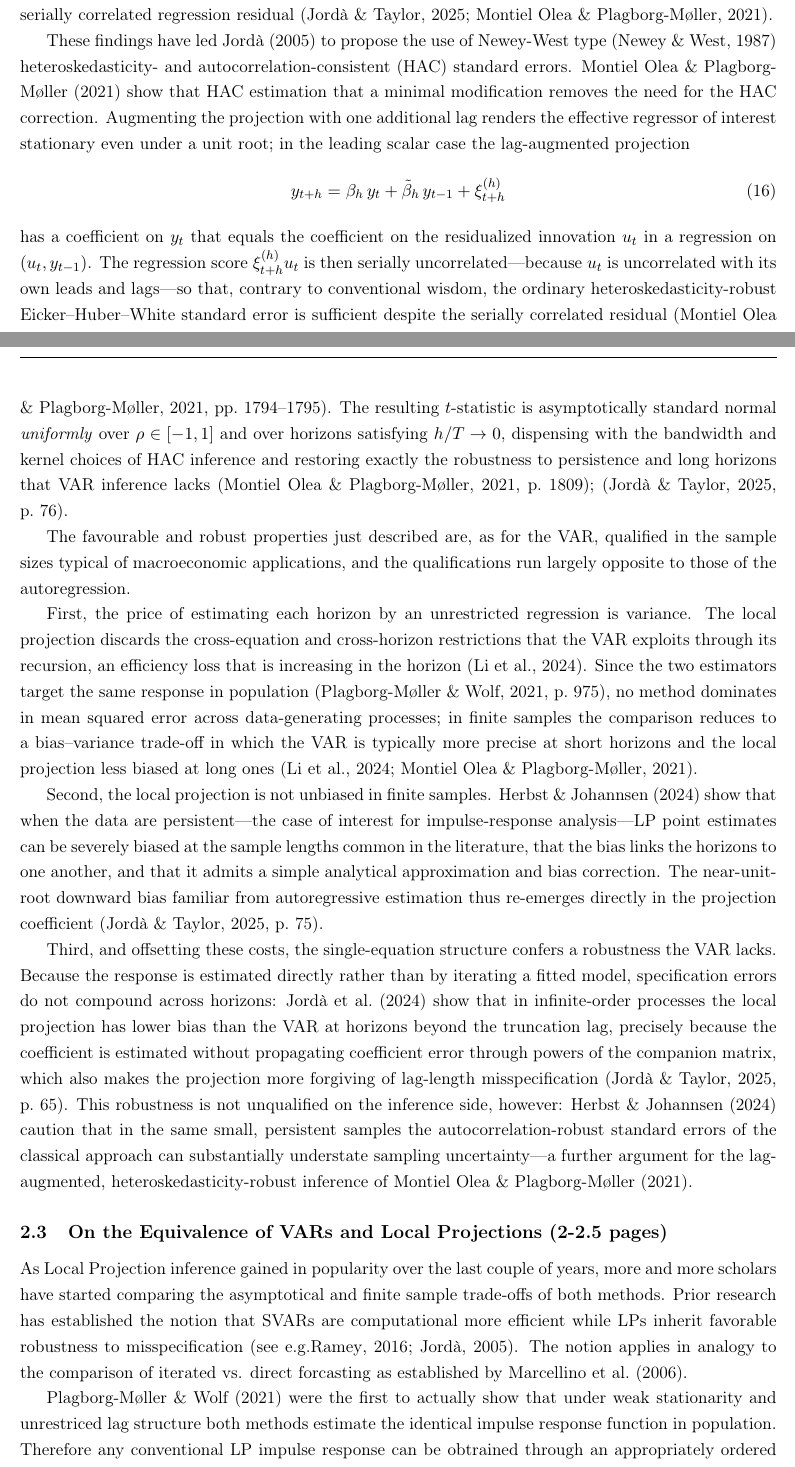
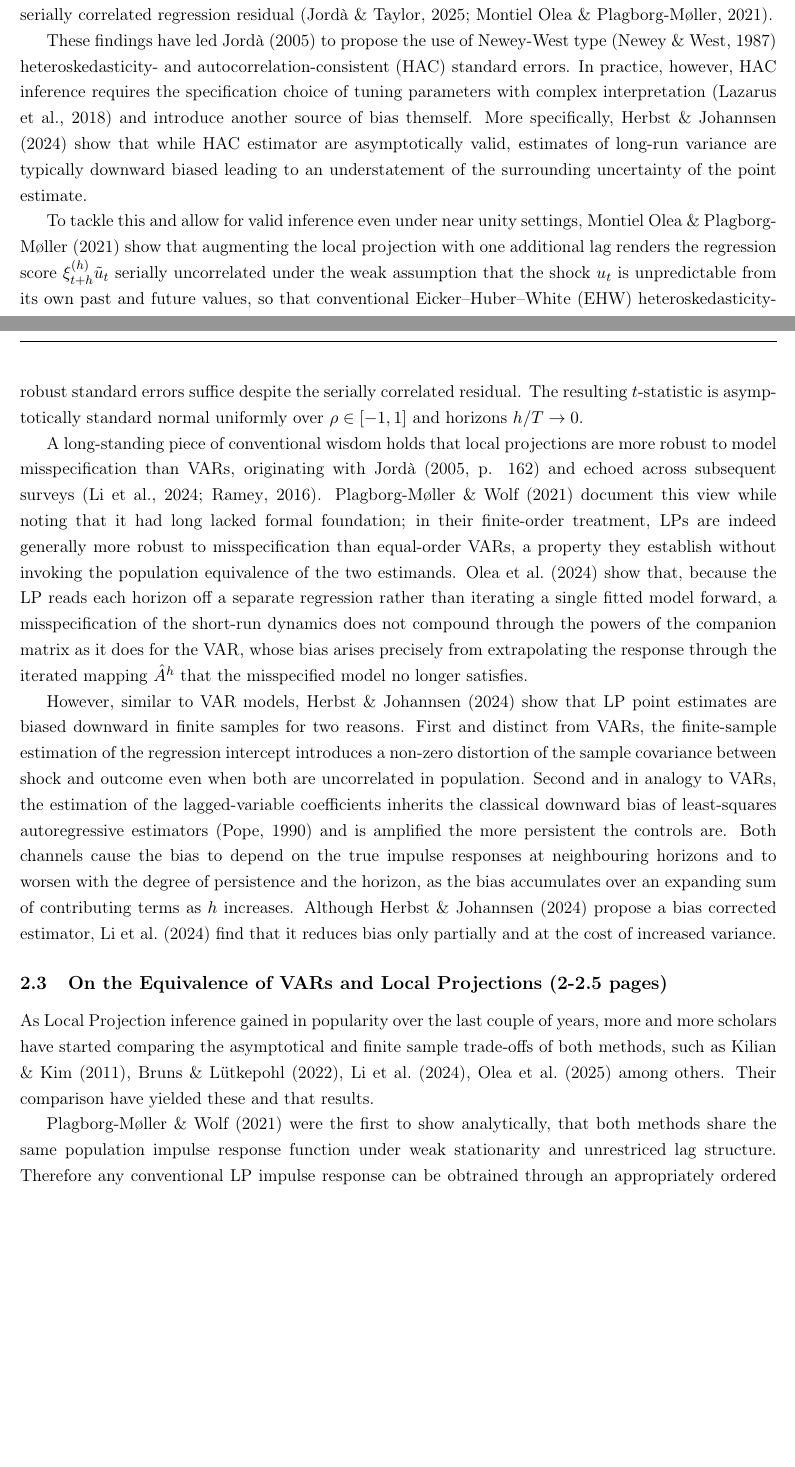
Before and after one commit to Aaron030/Monte_Carlo-LP_vs_VAR, a LaTeX document (Documents/main.tex, which reads Documents/chap/chap_2.tex): two parts of pages 10 and 11 of 33, joined at a grey line, cut so that both start at the same text, the shorter picture padded with empty space. Compiled offline with pdfLaTeX.

Commit message:
LP V2 done

```diff
--- a/Documents/chap/chap_2.tex
+++ b/Documents/chap/chap_2.tex
@@ -253,60 +255,44 @@ Recursive substitution of the AR(1) law of motion into \eqref{eq:lp_ar1} yields
 
 The projection error is therefore a moving-average process of order $h$,mediated by the persistence of the underlying DGP. Thus the stronger the persistence, the larger and more slowly decaying the autocovariances of
 $\xi_{t+h}^{(h)}$, and hence the more severe the distortion in naive
-OLS standard errors. Furthermore, when $rho \to 1$ naive OLS estimation will exhibit non-unit root behavior such that inference based on normal critical values will not be valid across all values of $\rho \in [-1, 1]$. However, if $\rho$ lies safely inside the inverse unit-circle, LP regression is asymptotically normal, but requires the correction of the serially correlated regression residual \parencite{montiel2021local,jorda2025local}.
+OLS standard errors. Furthermore, when $\rho \to 1$ naive OLS estimation will exhibit non-unit root behavior such that inference based on normal critical values will not be valid across all values of $\rho \in [-1, 1]$. However, if $\rho$ lies safely inside the inverse unit-circle, LP regression is asymptotically normal, but requires the correction of the serially correlated regression residual \parencite{montiel2021local,jorda2025local}.
 
-These findings have led \textcite{jorda2005estimation} to propose the use of  Newey-West type \parencite{newey1987simple} heteroskedasticity- and autocorrelation-consistent (HAC) standard errors. \textcite{montiel2021local} show that HAC estimation  that a minimal modification removes the need for the HAC correction. Augmenting the projection with one additional lag renders the effective regressor of interest stationary even under a unit root; in the leading scalar case the lag-augmented projection
-%
-\begin{equation}
-    y_{t+h} = \beta_h\, y_t + \tilde{\beta}_h\, y_{t-1} + \xi_{t+h}^{(h)}
-    \label{eq:lp_aug}
-\end{equation}
-%
-has a coefficient on $y_t$ that equals the coefficient on the residualized
-innovation $u_t$ in a regression on $(u_t, y_{t-1})$. The regression score
-$\xi_{t+h}^{(h)} u_t$ is then serially uncorrelated---because $u_t$ is
-uncorrelated with its own leads and lags---so that, contrary to conventional
-wisdom, the ordinary heteroskedasticity-robust Eicker--Huber--White standard
-error is sufficient despite the serially correlated residual
-\parencite[pp.~1794--1795]{montiel2021local}. The resulting $t$-statistic is
-asymptotically standard normal \emph{uniformly} over $\rho \in [-1,1]$ and
-over horizons satisfying $h/T \to 0$, dispensing with the bandwidth and kernel
-choices of HAC inference and restoring exactly the robustness to persistence
-and long horizons that VAR inference lacks
-\parencite[p.~1809]{montiel2021local}; \parencite[p.~76]{jorda2025local}.
+These findings have led \textcite{jorda2005estimation} to propose the use of  Newey-West type \parencite{newey1987simple} heteroskedasticity- and autocorrelation-consistent (HAC) standard errors. In practice, however, HAC inference requires the specification choice of tuning parameters with complex interpretation \parencite{lazarus2018har} and introduce another source of bias themself. More specifically, \textcite{herbst2024bias} show that while HAC estimator are asymptotically valid, estimates of long-run variance are typically downward biased leading to an understatement of the surrounding uncertainty of the point estimate.
+
+To tackle this and allow for valid inference even under near unity settings,
+\textcite{montiel2021local} show that augmenting the local projection with one
+additional lag renders the regression score $\xi^{(h)}_{t+h} \tilde{u}_t$
+serially uncorrelated under the weak assumption that the shock $u_t$ is
+unpredictable from its own past and future values, so that conventional
+Eicker–Huber–White (EHW) heteroskedasticity-robust standard errors suffice
+despite the serially correlated residual. The resulting $t$-statistic is
+asymptotically standard normal uniformly over $\rho \in [-1,1]$ and horizons
+$h/T \to 0$.
+
+A long-standing piece of conventional wisdom holds that local projections are
+more robust to model misspecification than VARs, originating with \textcite[162]{jorda2005estimation} and echoed across subsequent surveys \parencite{ramey2016macroeconomic,li2024local}.
+\textcite{plagborg2021local} document this view while noting that it had long
+lacked formal foundation; in their finite-order treatment, LPs are indeed
+generally more robust to misspecification than equal-order VARs, a property they
+establish without invoking the population equivalence of the two estimands. \textcite{olea2024double} show that, because the LP reads each horizon off a separate regression rather than iterating a single fitted model forward, a misspecification of the short-run dynamics does not compound through the powers of the companion matrix as it does for the VAR, whose bias arises precisely from extrapolating the response through the iterated mapping $\hat A^{h}$ that the misspecified model no longer satisfies.
 
 
-The favourable and robust properties just described are, as for the VAR,
-qualified in the sample sizes typical of macroeconomic applications, and the qualifications run largely opposite to those of the autoregression.
-
-First, the price of estimating each horizon by an unrestricted regression is variance. The local projection discards the cross-equation and cross-horizon restrictions that the VAR exploits through its recursion, an efficiency loss that is increasing in the horizon \parencite{li2024local}. Since the two estimators target the same response in population \parencite[p.~975]{plagborg2021local},
-no method dominates in mean squared error across data-generating processes; in
-finite samples the comparison reduces to a bias--variance trade-off in which
-the VAR is typically more precise at short horizons and the local projection
-less biased at long ones \parencites{li2024local}{montiel2021local}.
-
-Second, the local projection is not unbiased in finite samples.
-\textcite{herbst2024bias} show that when the data are persistent---the case of
-interest for impulse-response analysis---LP point estimates can be severely
-biased at the sample lengths common in the literature, that the bias links the
-horizons to one another, and that it admits a simple analytical approximation
-and bias correction. The near-unit-root downward bias familiar from
-autoregressive estimation thus re-emerges directly in the projection
-coefficient \parencite[p.~75]{jorda2025local}.
-
-Third, and offsetting these costs, the single-equation structure confers a
-robustness the VAR lacks. Because the response is estimated directly rather
-than by iterating a fitted model, specification errors do not compound across
-horizons: \textcite{jorda2024long} show that in infinite-order
-processes the local projection has lower bias than the VAR at horizons beyond the truncation lag, precisely because the coefficient is estimated without propagating coefficient error through powers of the companion matrix, which also makes the projection more forgiving of lag-length misspecification \parencite[p.~65]{jorda2025local}. This robustness is not unqualified on the inference side, however: \textcite{herbst2024bias} caution that in the same small, persistent samples the autocorrelation-robust standard errors of the classical approach can substantially understate sampling uncertainty---a further argument for the lag-augmented, heteroskedasticity-robust inference of \textcite{montiel2021local}.
+However, similar to VAR models, \textcite{herbst2024bias} show that LP
+point estimates are biased downward in finite samples for two reasons. First and distinct from VARs, the finite-sample estimation of the regression intercept introduces a non-zero distortion of the sample covariance between shock and outcome even when both are uncorrelated in population.
+Second and in analogy to VARs, the estimation of the lagged-variable coefficients inherits the classical downward bias of least-squares autoregressive estimators \parencite{pope1990biases} and is amplified the more persistent the controls are.
+Both channels cause the bias to depend on the true impulse responses at neighbouring horizons and to worsen with the degree of persistence  and the horizon, as the bias accumulates over an expanding sum of  contributing terms as $h$ increases.
+Although \textcite{herbst2024bias} propose a bias corrected estimator, \textcite{li2024local} find that it reduces bias only partially and at the cost of increased variance.
 
 
 \subsection{On the Equivalence of VARs and Local Projections (2-2.5 pages)}
 
-As Local Projection inference gained in popularity over the last couple of years, more and more scholars have started comparing the asymptotical and finite sample trade-offs of both methods. Prior research has established the notion that SVARs are computational more efficient while LPs inherit favorable robustness to misspecification (see e.g.\cites{ramey2016macroeconomic}{jorda2005estimation}). The notion applies in analogy to the comparison of iterated vs. direct forcasting as established by \textcite{marcellino2006comparison}.
+As Local Projection inference gained in popularity over the last couple of years, more and more scholars have started comparing the asymptotical and finite sample trade-offs of both methods, such as \textcite{kilian2011reliable},  \textcite{bruns2022comparison}, \textcite{li2024local}, \textcite{olea2025local} among others. Their comparison have yielded these and that results.
 
-\textcite{plagborg2021local} were the first to actually show that under weak stationarity and unrestriced lag structure both methods estimate the identical impulse response function in population. Therefore any conventional LP impulse response can be obtrained through an appropriately ordered recursive VAR and any VAR impulse response through a LP with appropriate control variables.
-- they do not impose restrictions of the underlying DGP
+
+\textcite{plagborg2021local} were the first to show analytically, that both methods share the same population impulse response function under weak stationarity and unrestriced lag structure. Therefore any conventional LP impulse response can be obtrained through an appropriately ordered recursive VAR and vice versa.
+\textbf{maybe here the equation proof}
+Furthermore, as both methods are best linear predictors of the underlying DGP, the authors state that both methods are symetrically robust to non-linear misspecification
+
 The logic applies that any VAR model with sufficiently large lag lengths is able to capture the whole covariance properties of the data such that VAR($\infty$) forecasts coincide with direct LP forecasts.
 The authors come to the conclusion:
 - finite lag length, impulse response approximately agree if the same lag length is used for both but differ for $h \ge p$.
```
Also changed, not shown: Documents/bibtex.bib (+40 -9 lines), Documents/main.pdf, Documents/chap/chap_2.tex (2 more changed lines), 1 other file.
